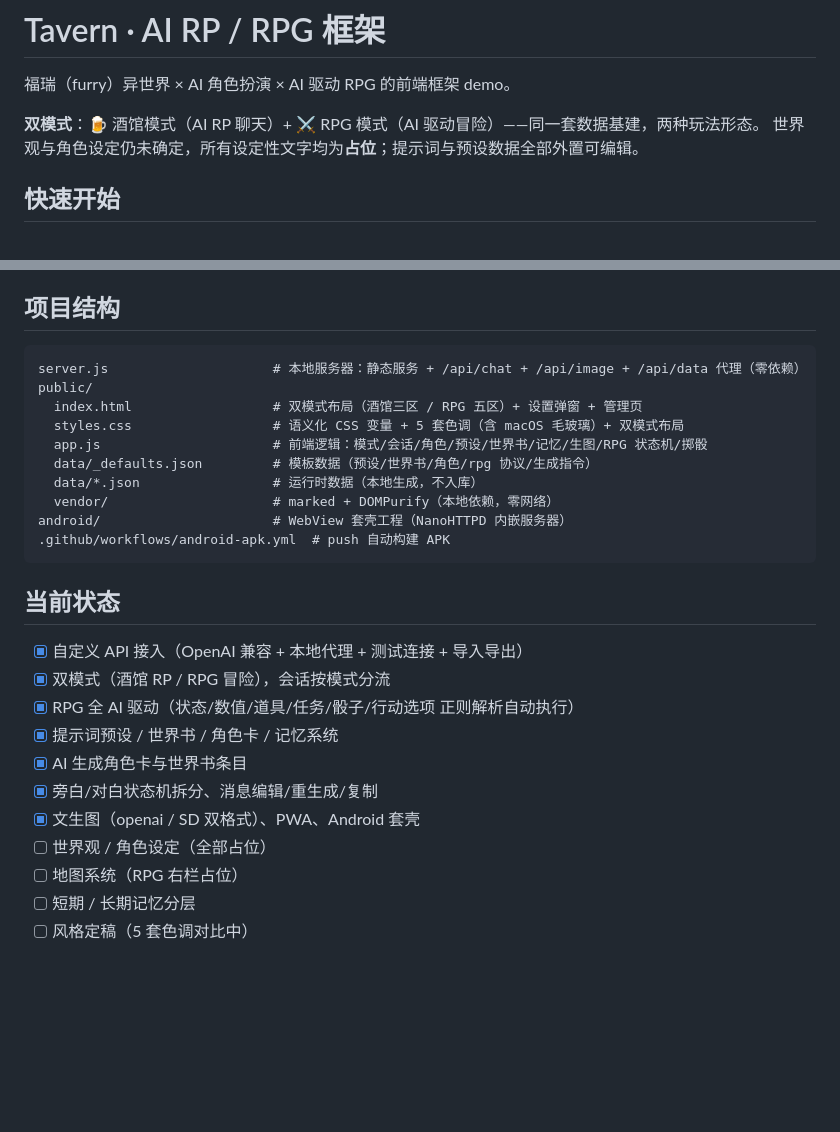
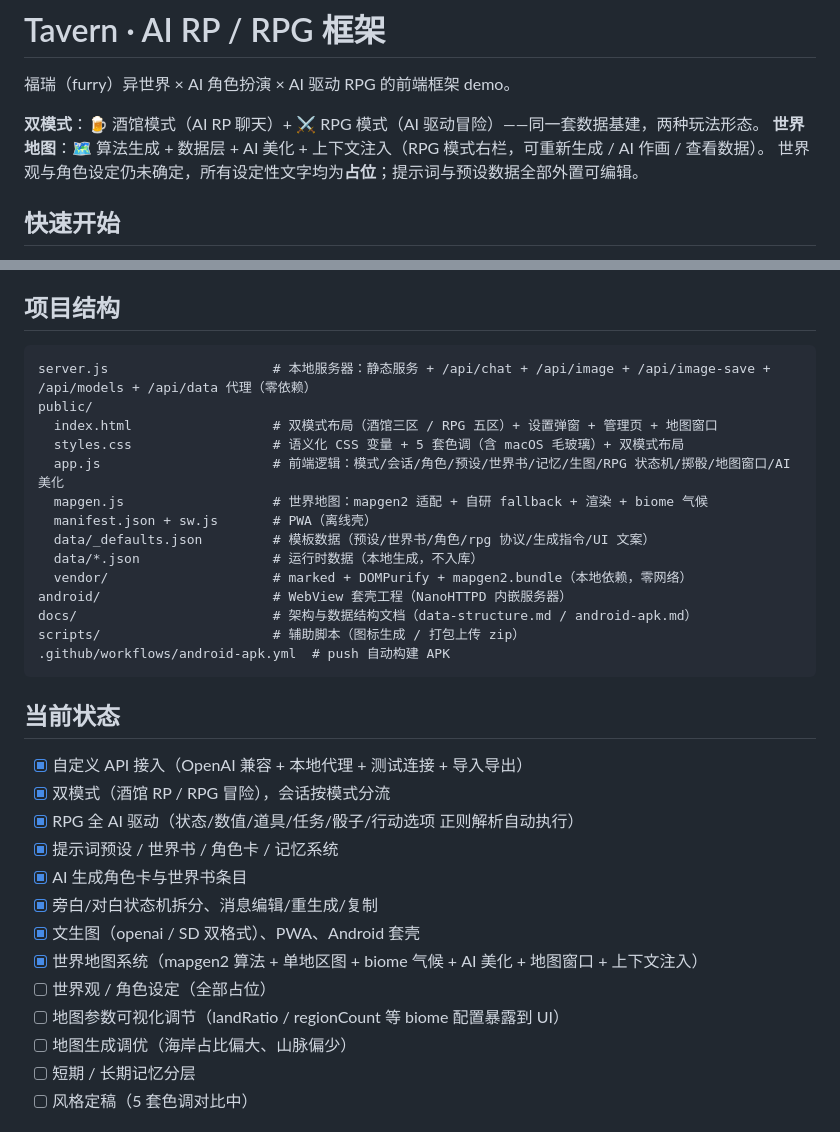
Before and after one commit to QingYanQwQ233/bigdogtavern, a Markdown page: README.md, 2 parts joined by grey strips. Drawn GitHub-style; blank space fills up the shorter version.

````diff
--- a/README.md
+++ b/README.md
@@ -3,6 +3,7 @@
 福瑞（furry）异世界 × AI 角色扮演 × AI 驱动 RPG 的前端框架 demo。
 
 **双模式**：🍺 酒馆模式（AI RP 聊天）+ ⚔ RPG 模式（AI 驱动冒险）——同一套数据基建，两种玩法形态。
+**世界地图**：🗺 算法生成 + 数据层 + AI 美化 + 上下文注入（RPG 模式右栏，可重新生成 / AI 作画 / 查看数据）。
 世界观与角色设定仍未确定，所有设定性文字均为**占位**；提示词与预设数据全部外置可编辑。
 
 ## 快速开始
@@ -81,15 +114,19 @@ node server.js
 ## 项目结构
 
 ```
-server.js                     # 本地服务器：静态服务 + /api/chat + /api/image + /api/data 代理（零依赖）
+server.js                     # 本地服务器：静态服务 + /api/chat + /api/image + /api/image-save + /api/models + /api/data 代理（零依赖）
 public/
-  index.html                  # 双模式布局（酒馆三区 / RPG 五区）+ 设置弹窗 + 管理页
+  index.html                  # 双模式布局（酒馆三区 / RPG 五区）+ 设置弹窗 + 管理页 + 地图窗口
   styles.css                  # 语义化 CSS 变量 + 5 套色调（含 macOS 毛玻璃）+ 双模式布局
-  app.js                      # 前端逻辑：模式/会话/角色/预设/世界书/记忆/生图/RPG 状态机/掷骰
-  data/_defaults.json         # 模板数据（预设/世界书/角色/rpg 协议/生成指令）
+  app.js                      # 前端逻辑：模式/会话/角色/预设/世界书/记忆/生图/RPG 状态机/掷骰/地图窗口/AI 美化
+  mapgen.js                   # 世界地图：mapgen2 适配 + 自研 fallback + 渲染 + biome 气候
+  manifest.json + sw.js       # PWA（离线壳）
+  data/_defaults.json         # 模板数据（预设/世界书/角色/rpg 协议/生成指令/UI 文案）
   data/*.json                 # 运行时数据（本地生成，不入库）
-  vendor/                     # marked + DOMPurify（本地依赖，零网络）
+  vendor/                     # marked + DOMPurify + mapgen2.bundle（本地依赖，零网络）
 android/                      # WebView 套壳工程（NanoHTTPD 内嵌服务器）
+docs/                         # 架构与数据结构文档（data-structure.md / android-apk.md）
+scripts/                      # 辅助脚本（图标生成 / 打包上传 zip）
 .github/workflows/android-apk.yml  # push 自动构建 APK
 ```
 
@@ -102,8 +139,10 @@ android/                      # WebView 套壳工程（NanoHTTPD 内嵌服务器
 - [x] AI 生成角色卡与世界书条目
 - [x] 旁白/对白状态机拆分、消息编辑/重生成/复制
 - [x] 文生图（openai / SD 双格式）、PWA、Android 套壳
+- [x] 世界地图系统（mapgen2 算法 + 单地区图 + biome 气候 + AI 美化 + 地图窗口 + 上下文注入）
 - [ ] 世界观 / 角色设定（全部占位）
-- [ ] 地图系统（RPG 右栏占位）
+- [ ] 地图参数可视化调节（landRatio / regionCount 等 biome 配置暴露到 UI）
+- [ ] 地图生成调优（海岸占比偏大、山脉偏少）
 - [ ] 短期 / 长期记忆分层
 - [ ] 风格定稿（5 套色调对比中）
 
````
Also changed, not shown: other parts of README.md (+34 -2 lines).
